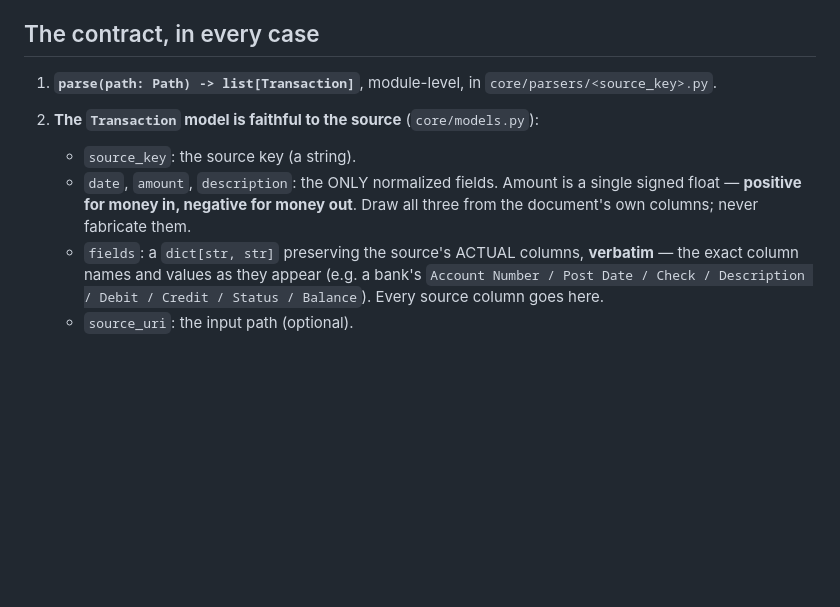
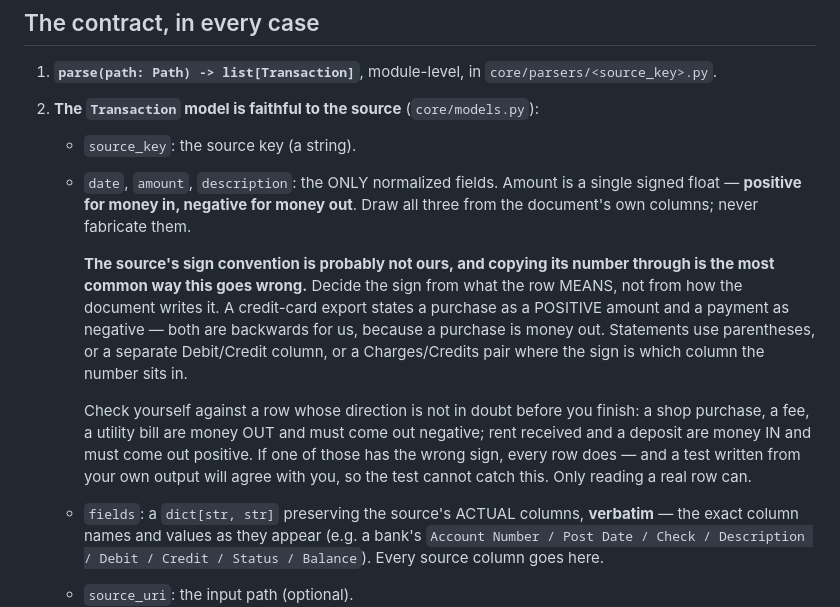
Before and after one commit to HackerAndy/k-realty-agent, a Markdown page: core/prompts/parser_contract.v1.md, the part around the change. Drawn GitHub-style; blank space fills up the shorter version.

```diff
--- a/core/prompts/parser_contract.v1.md
+++ b/core/prompts/parser_contract.v1.md
@@ -41,6 +41,21 @@ re-states what you already said is trimmed and counts against the run.
    - `date`, `amount`, `description`: the ONLY normalized fields. Amount is a
      single signed float — **positive for money in, negative for money out**.
      Draw all three from the document's own columns; never fabricate them.
+
+     **The source's sign convention is probably not ours, and copying its number
+     through is the most common way this goes wrong.** Decide the sign from what
+     the row MEANS, not from how the document writes it. A credit-card export
+     states a purchase as a POSITIVE amount and a payment as negative — both are
+     backwards for us, because a purchase is money out. Statements use
+     parentheses, or a separate Debit/Credit column, or a Charges/Credits pair
+     where the sign is which column the number sits in.
+
+     Check yourself against a row whose direction is not in doubt before you
+     finish: a shop purchase, a fee, a utility bill are money OUT and must come
+     out negative; rent received and a deposit are money IN and must come out
+     positive. If one of those has the wrong sign, every row does — and a test
+     written from your own output will agree with you, so the test cannot catch
+     this. Only reading a real row can.
    - `fields`: a `dict[str, str]` preserving the source's ACTUAL columns,
      **verbatim** — the exact column names and values as they appear (e.g. a
      bank's `Account Number / Post Date / Check / Description / Debit / Credit /
```
Also changed, not shown: core/prompts/scraper_contract.v1.md (+14 -0 lines).
